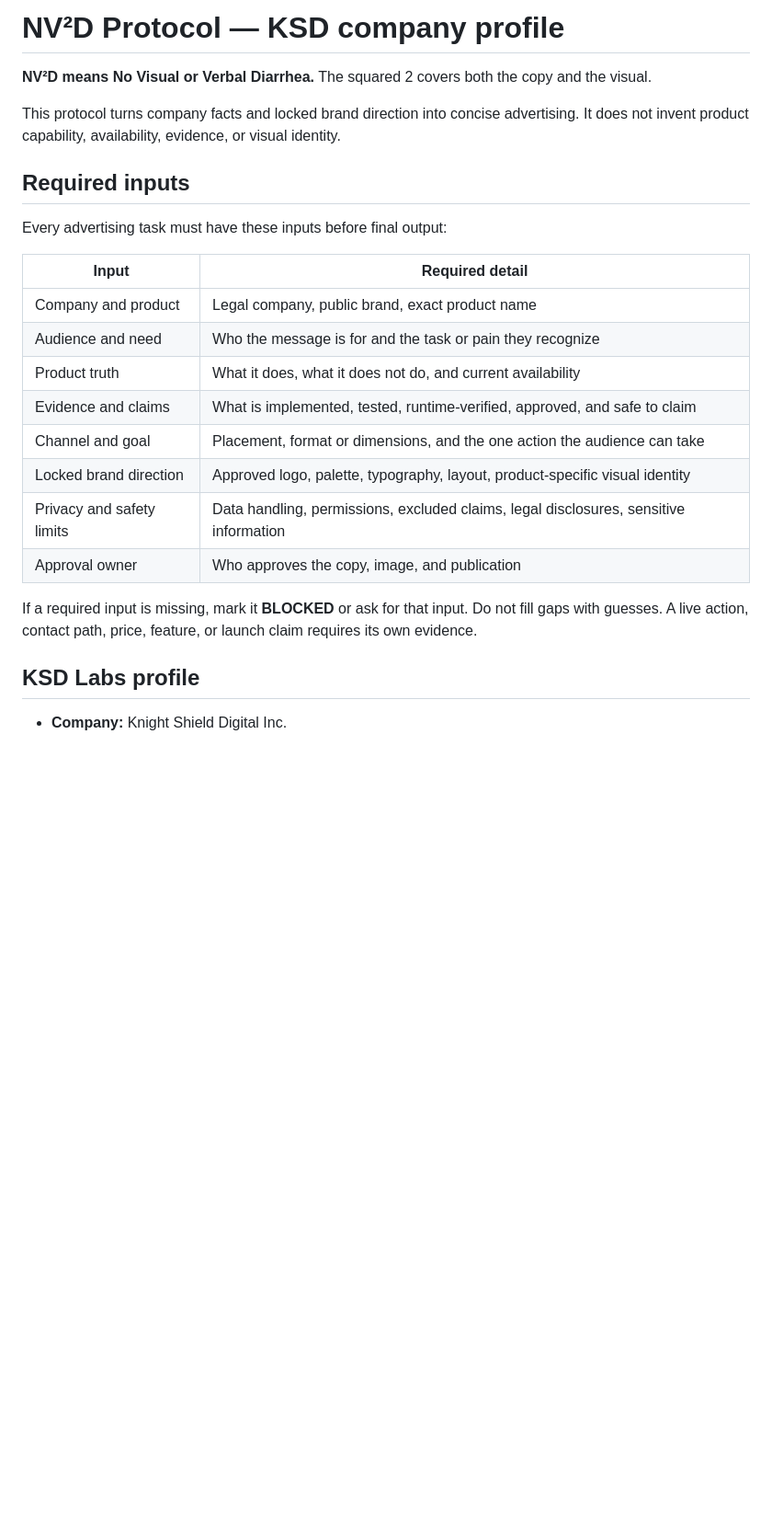
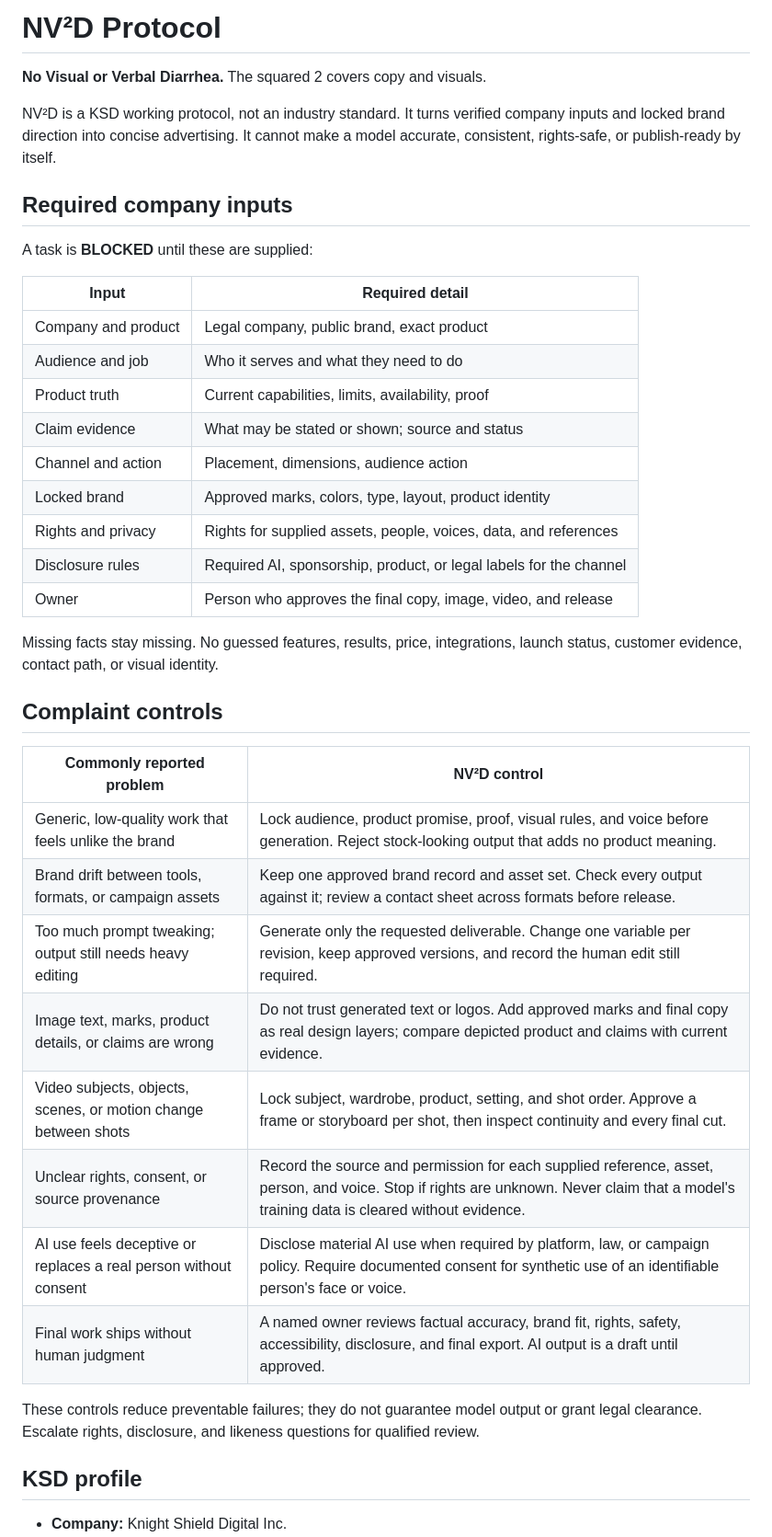
Before and after one commit to Knight-Shield-Wallet/whitepaper, a Markdown page: brand/ksd-habitat/nv2d-protocol.md, the part around one of its changes. Shown at 92% size. GitHub-like rendering; blank space fills up the shorter version.

```diff
--- a/brand/ksd-habitat/nv2d-protocol.md
+++ b/brand/ksd-habitat/nv2d-protocol.md
@@ -1,26 +1,42 @@
-# NV²D Protocol — KSD company profile
+# NV²D Protocol
 
-**NV²D means No Visual or Verbal Diarrhea.** The squared 2 covers both the copy and the visual.
+**No Visual or Verbal Diarrhea.** The squared 2 covers copy and visuals.
 
-This protocol turns company facts and locked brand direction into concise advertising. It does not invent product capability, availability, evidence, or visual identity.
+NV²D is a KSD working protocol, not an industry standard. It turns verified company inputs and locked brand direction into concise advertising. It cannot make a model accurate, consistent, rights-safe, or publish-ready by itself.
 
-## Required inputs
+## Required company inputs
 
-Every advertising task must have these inputs before final output:
+A task is **BLOCKED** until these are supplied:
 
 | Input | Required detail |
 |---|---|
-| Company and product | Legal company, public brand, exact product name |
-| Audience and need | Who the message is for and the task or pain they recognize |
-| Product truth | What it does, what it does not do, and current availability |
-| Evidence and claims | What is implemented, tested, runtime-verified, approved, and safe to claim |
-| Channel and goal | Placement, format or dimensions, and the one action the audience can take |
-| Locked brand direction | Approved logo, palette, typography, layout, product-specific visual identity |
-| Privacy and safety limits | Data handling, permissions, excluded claims, legal disclosures, sensitive information |
-| Approval owner | Who approves the copy, image, and publication |
+| Company and product | Legal company, public brand, exact product |
+| Audience and job | Who it serves and what they need to do |
+| Product truth | Current capabilities, limits, availability, proof |
+| Claim evidence | What may be stated or shown; source and status |
+| Channel and action | Placement, dimensions, audience action |
+| Locked brand | Approved marks, colors, type, layout, product identity |
+| Rights and privacy | Rights for supplied assets, people, voices, data, and references |
+| Disclosure rules | Required AI, sponsorship, product, or legal labels for the channel |
+| Owner | Person who approves the final copy, image, video, and release |
 
-If a required input is missing, mark it **BLOCKED** or ask for that input. Do not fill gaps with guesses. A live action, contact path, price, feature, or launch claim requires its own evidence.
+Missing facts stay missing. No guessed features, results, price, integrations, launch status, customer evidence, contact path, or visual identity.
 
-## KSD Labs profile
+## Complaint controls
+
+| Commonly reported problem | NV²D control |
+|---|---|
+| Generic, low-quality work that feels unlike the brand | Lock audience, product promise, proof, visual rules, and voice before generation. Reject stock-looking output that adds no product meaning. |
+| Brand drift between tools, formats, or campaign assets | Keep one approved brand record and asset set. Check every output against it; review a contact sheet across formats before release. |
+| Too much prompt tweaking; output still needs heavy editing | Generate only the requested deliverable. Change one variable per revision, keep approved versions, and record the human edit still required. |
+| Image text, marks, product details, or claims are wrong | Do not trust generated text or logos. Add approved marks and final copy as real design layers; compare depicted product and claims with current evidence. |
+| Video subjects, objects, scenes, or motion change between shots | Lock subject, wardrobe, product, setting, and shot order. Approve a frame or storyboard per shot, then inspect continuity and every final cut. |
+| Unclear rights, consent, or source provenance | Record the source and permission for each supplied reference, asset, person, and voice. Stop if rights are unknown. Never claim that a model's training data is cleared without evidence. |
+| AI use feels deceptive or replaces a real person without consent | Disclose material AI use when required by platform, law, or campaign policy. Require documented consent for synthetic use of an identifiable person's face or voice. |
+| Final work ships without human judgment | A named owner reviews factual accuracy, brand fit, rights, safety, accessibility, disclosure, and final export. AI output is a draft until approved. |
+
+These controls reduce preventable failures; they do not guarantee model output or grant legal clearance. Escalate rights, disclosure, and likeness questions for qualified review.
+
+## KSD profile
 
 - **Company:** Knight Shield Digital Inc.
```
Also changed, not shown: other parts of brand/ksd-habitat/nv2d-protocol.md (+35 -22 lines).
